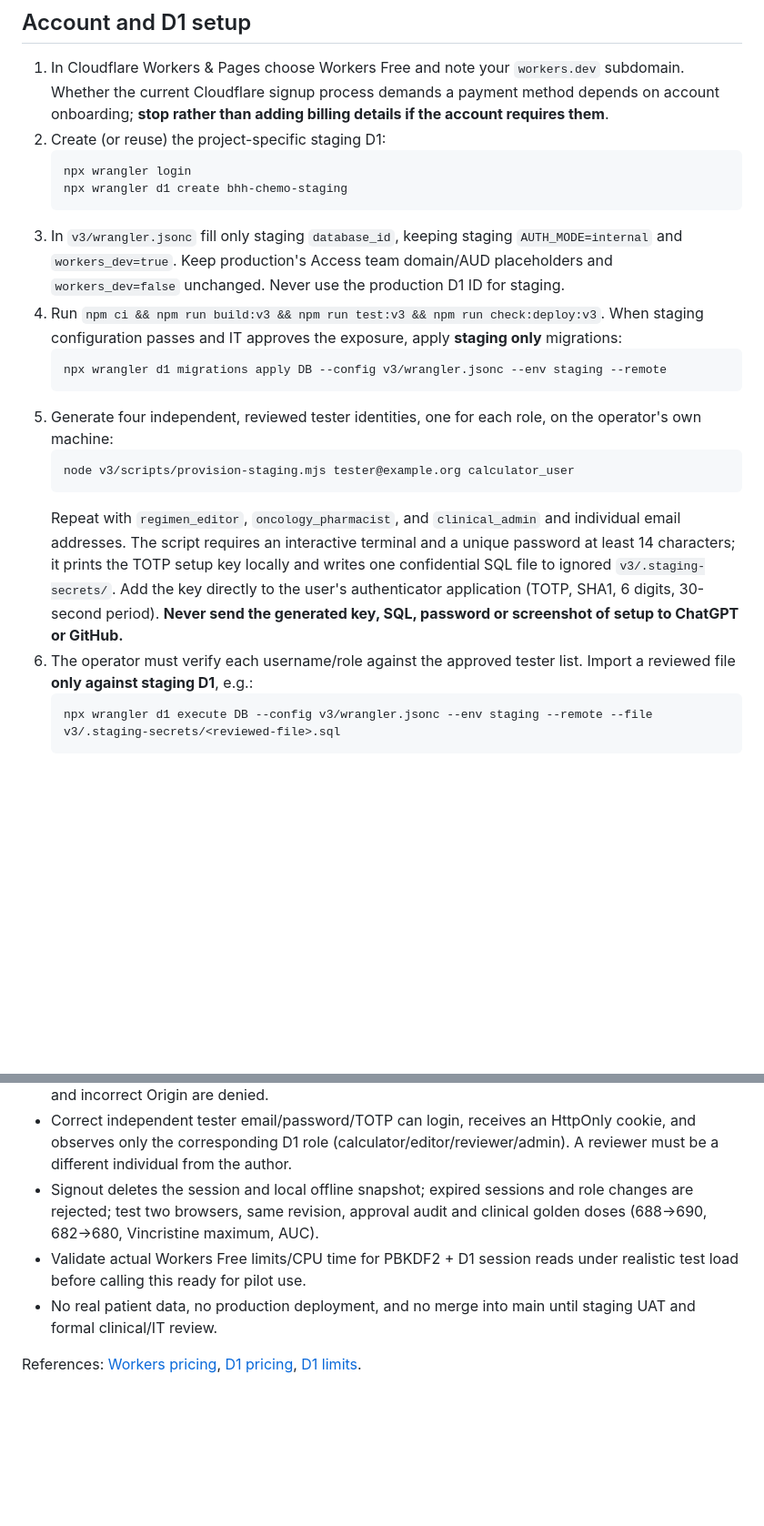
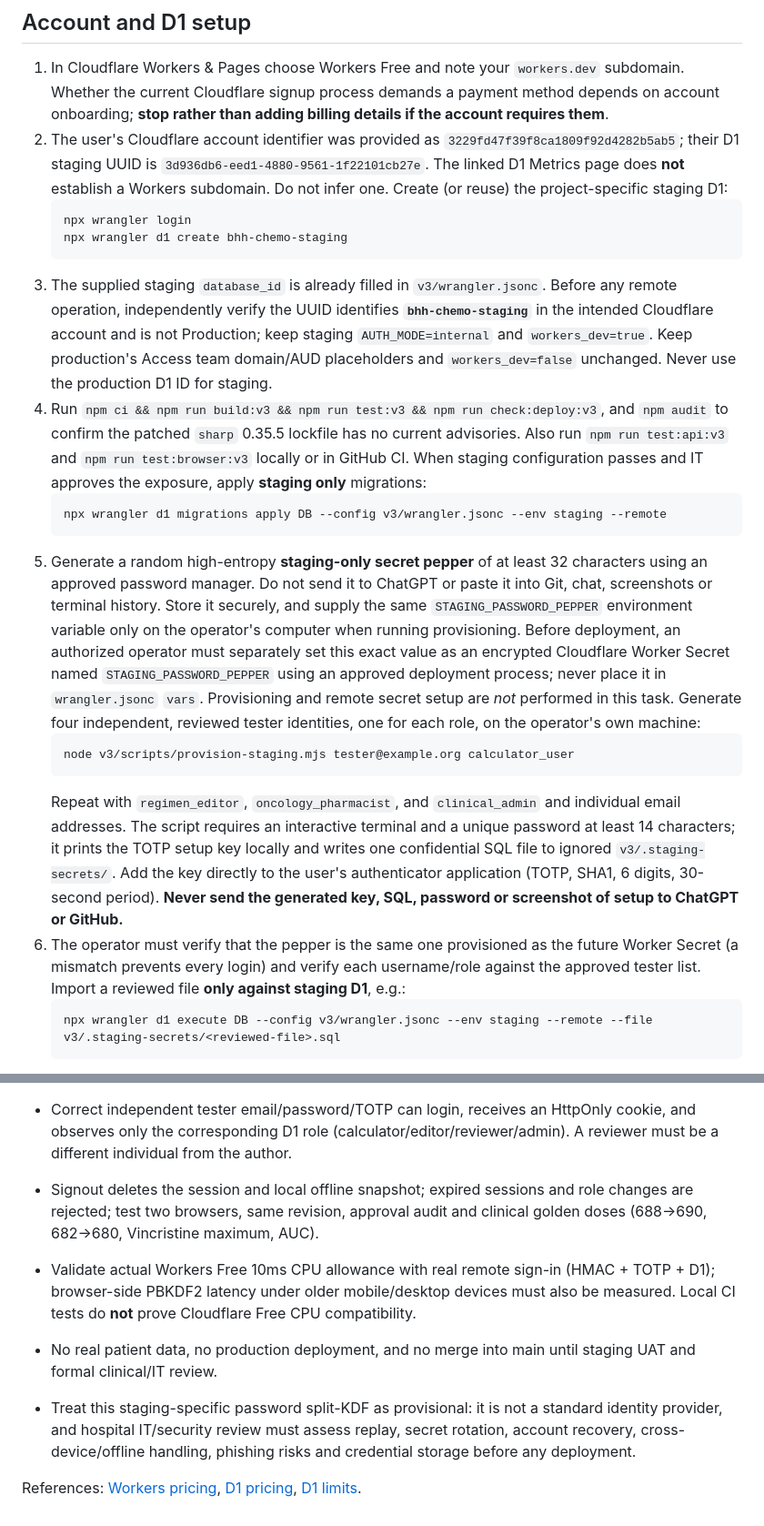
Before and after one commit to JuiPharm/BHH_Chemotherapy_Calculator_V2, a Markdown page: v3/docs/STAGING_INTERNAL_LOGIN.md, 2 parts joined by grey strips. Shown at 91% size. GitHub-like rendering; blank space fills up the shorter version.

Commit message:
docs(staging): record D1/Account IDs, browser PBKDF2, pepper provisioning and unresolved Free CPU UAT

````diff
--- a/v3/docs/STAGING_INTERNAL_LOGIN.md
+++ b/v3/docs/STAGING_INTERNAL_LOGIN.md
@@ -15,22 +15,22 @@
 
 ## Account and D1 setup
 1. In Cloudflare Workers & Pages choose Workers Free and note your `workers.dev` subdomain. Whether the current Cloudflare signup process demands a payment method depends on account onboarding; **stop rather than adding billing details if the account requires them**.
-2. Create (or reuse) the project-specific staging D1:
+2. The user's Cloudflare account identifier was provided as `3229fd47f39f8ca1809f92d4282b5ab5`; their D1 staging UUID is `3d936db6-eed1-4880-9561-1f22101cb27e`. The linked D1 Metrics page does **not** establish a Workers subdomain. Do not infer one. Create (or reuse) the project-specific staging D1:
    ```sh
    npx wrangler login
    npx wrangler d1 create bhh-chemo-staging
    ```
-3. In `v3/wrangler.jsonc` fill only staging `database_id`, keeping staging `AUTH_MODE=internal` and `workers_dev=true`. Keep production's Access team domain/AUD placeholders and `workers_dev=false` unchanged. Never use the production D1 ID for staging.
-4. Run `npm ci && npm run build:v3 && npm run test:v3 && npm run check:deploy:v3`. When staging configuration passes and IT approves the exposure, apply **staging only** migrations:
+3. The supplied staging `database_id` is already filled in `v3/wrangler.jsonc`. Before any remote operation, independently verify the UUID identifies **`bhh-chemo-staging`** in the intended Cloudflare account and is not Production; keep staging `AUTH_MODE=internal` and `workers_dev=true`. Keep production's Access team domain/AUD placeholders and `workers_dev=false` unchanged. Never use the production D1 ID for staging.
+4. Run `npm ci && npm run build:v3 && npm run test:v3 && npm run check:deploy:v3`, and `npm audit` to confirm the patched `sharp` 0.35.5 lockfile has no current advisories. Also run `npm run test:api:v3` and `npm run test:browser:v3` locally or in GitHub CI. When staging configuration passes and IT approves the exposure, apply **staging only** migrations:
    ```sh
    npx wrangler d1 migrations apply DB --config v3/wrangler.jsonc --env staging --remote
    ```
-5. Generate four independent, reviewed tester identities, one for each role, on the operator's own machine:
+5. Generate a random high-entropy **staging-only secret pepper** of at least 32 characters using an approved password manager. Do not send it to ChatGPT or paste it into Git, chat, screenshots or terminal history. Store it securely, and supply the same `STAGING_PASSWORD_PEPPER` environment variable only on the operator's computer when running provisioning. Before deployment, an authorized operator must separately set this exact value as an encrypted Cloudflare Worker Secret named `STAGING_PASSWORD_PEPPER` using an approved deployment process; never place it in `wrangler.jsonc` `vars`. Provisioning and remote secret setup are *not* performed in this task. Generate four independent, reviewed tester identities, one for each role, on the operator's own machine:
    ```sh
    node v3/scripts/provision-staging.mjs tester@example.org calculator_user
    ```
    Repeat with `regimen_editor`, `oncology_pharmacist`, and `clinical_admin` and individual email addresses. The script requires an interactive terminal and a unique password at least 14 characters; it prints the TOTP setup key locally and writes one confidential SQL file to ignored `v3/.staging-secrets/`. Add the key directly to the user's authenticator application (TOTP, SHA1, 6 digits, 30-second period). **Never send the generated key, SQL, password or screenshot of setup to ChatGPT or GitHub.**
-6. The operator must verify each username/role against the approved tester list. Import a reviewed file **only against staging D1**, e.g.:
+6. The operator must verify that the pepper is the same one provisioned as the future Worker Secret (a mismatch prevents every login) and verify each username/role against the approved tester list. Import a reviewed file **only against staging D1**, e.g.:
    ```sh
    npx wrangler d1 execute DB --config v3/wrangler.jsonc --env staging --remote --file v3/.staging-secrets/<reviewed-file>.sql
    ```
@@ -46,7 +46,9 @@
 - Wrong password, bad OTP, replayed code, too many attempts, inactive D1 account, missing session and incorrect Origin are denied.
 - Correct independent tester email/password/TOTP can login, receives an HttpOnly cookie, and observes only the corresponding D1 role (calculator/editor/reviewer/admin). A reviewer must be a different individual from the author.
 - Signout deletes the session and local offline snapshot; expired sessions and role changes are rejected; test two browsers, same revision, approval audit and clinical golden doses (688→690, 682→680, Vincristine maximum, AUC).
-- Validate actual Workers Free limits/CPU time for PBKDF2 + D1 session reads under realistic test load before calling this ready for pilot use.
+- Validate actual Workers Free 10ms CPU allowance with real remote sign-in (HMAC + TOTP + D1); browser-side PBKDF2 latency under older mobile/desktop devices must also be measured. Local CI tests do **not** prove Cloudflare Free CPU compatibility.
 - No real patient data, no production deployment, and no merge into main until staging UAT and formal clinical/IT review.
 
+- Treat this staging-specific password split-KDF as provisional: it is not a standard identity provider, and hospital IT/security review must assess replay, secret rotation, account recovery, cross-device/offline handling, phishing risks and credential storage before any deployment.
+
 References: [Workers pricing](https://developers.cloudflare.com/workers/platform/pricing/), [D1 pricing](https://developers.cloudflare.com/d1/platform/pricing/), [D1 limits](https://developers.cloudflare.com/d1/platform/limits/).
````
Also changed, not shown: other parts of v3/docs/STAGING_INTERNAL_LOGIN.md (+1 -1 lines).
